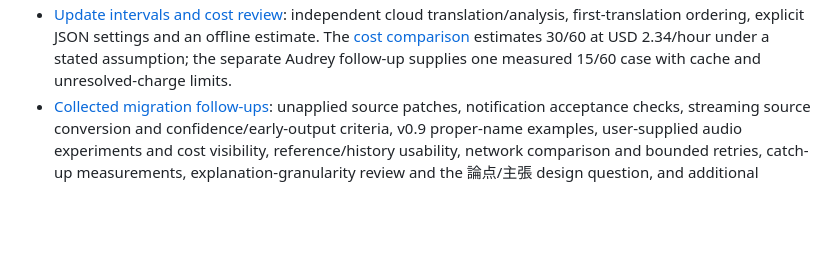
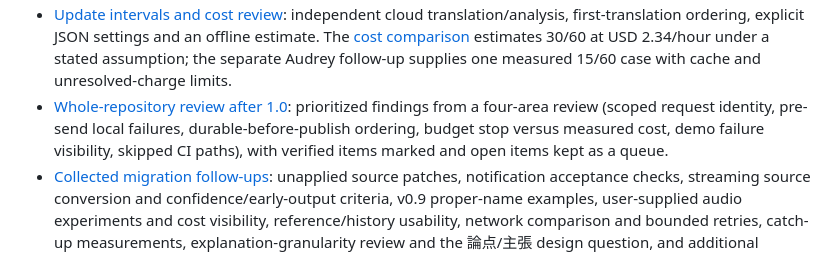
Before and after one commit to nishio/live-lecture-translation, a Markdown page: wiki/index.md, the part around the change. GitHub-like rendering; blank space fills up the shorter version.

```diff
--- a/wiki/index.md
+++ b/wiki/index.md
@@ -18,6 +18,7 @@ This wiki preserves reusable engineering decisions for `live-lecture-translation
 - [Stable original-text background](understanding-support.md#keep-the-original-text-background-stable): remove the returning yellow latest-line highlight while retaining gray uncertainty, green preview-update styling and source evidence.
 - [Actual parallel Audrey demo](understanding-support.md#observe-independent-cloud-stages-with-the-actual-audrey-recording): 15/60-second saved-audio replay completed all 59 targets, with eight overlapping fresh-generation pairs. Confirmed API cost USD 0.1727353 and unresolved new reservations USD 0.56391 remain separate; six HTTP 503 failures recovered.
 - [Update intervals and cost review](understanding-support.md#make-update-intervals-adjustable-after-showing-the-cost): independent cloud translation/analysis, first-translation ordering, explicit JSON settings and an offline estimate. The [cost comparison](../docs/experiments/update-cadence-cost.md) estimates 30/60 at USD 2.34/hour under a stated assumption; the separate Audrey follow-up supplies one measured 15/60 case with cache and unresolved-charge limits.
+- [Whole-repository review after 1.0](review-2026-10-06.md): prioritized findings from a four-area review (scoped request identity, pre-send local failures, durable-before-publish ordering, budget stop versus measured cost, demo failure visibility, skipped CI paths), with verified items marked and open items kept as a queue.
 - [Collected migration follow-ups](migration-follow-ups.md): unapplied source patches, notification acceptance checks, streaming source conversion and confidence/early-output criteria, v0.9 proper-name examples, user-supplied audio experiments and cost visibility, reference/history usability, network comparison and bounded retries, catch-up measurements, explanation-granularity review and the 論点/主張 design question, and additional historical measurements.
 - [Connection checks and recovery](../docs/operation.md#compare-connections-before-a-lecture): a manual Wi-Fi/tethering comparison procedure, its limits, and current recovery behavior.
 - [First authorized public-audio trials](understanding-support.md#evaluation-material-must-match-the-listening-task): local recognition and initial API quota failures, followed by successful translation/understanding after credit was added; measured timings, eligible-source coverage, and USD 0.1113085 confirmed usage cost kept separate from earlier reservations.
```
Also changed, not shown: wiki/log.md (+6 -0 lines), wiki/review-2026-10-06.md (added, +60 -0 lines).
